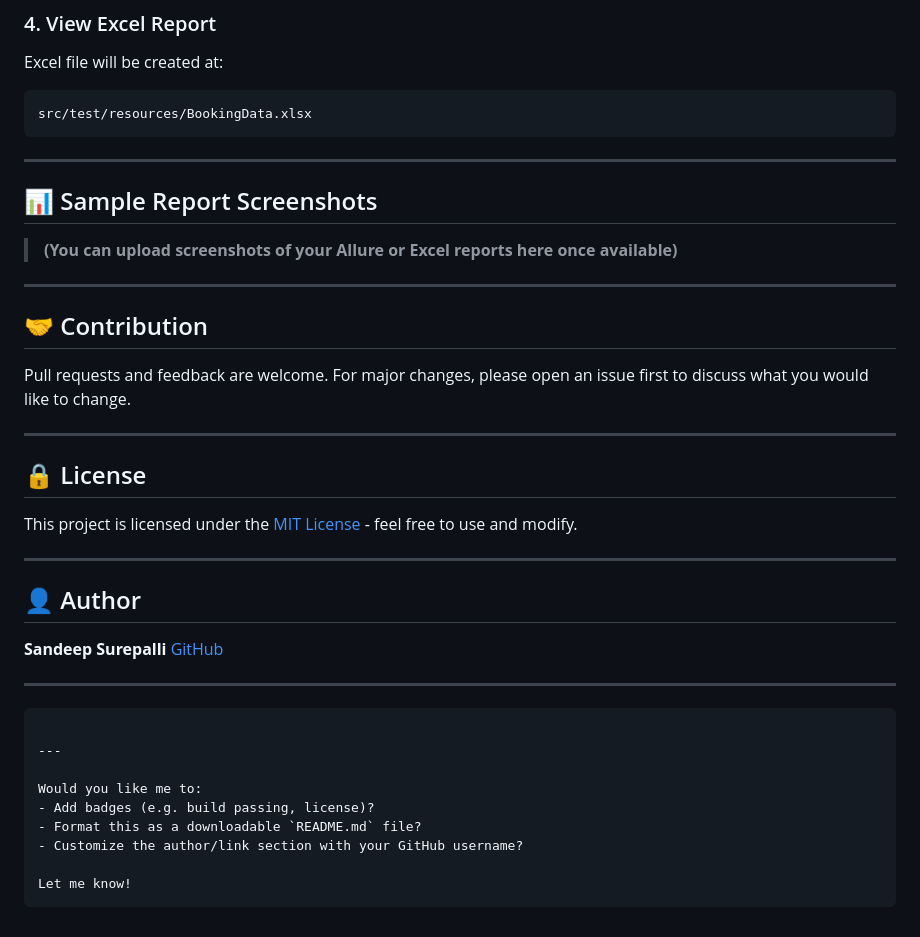
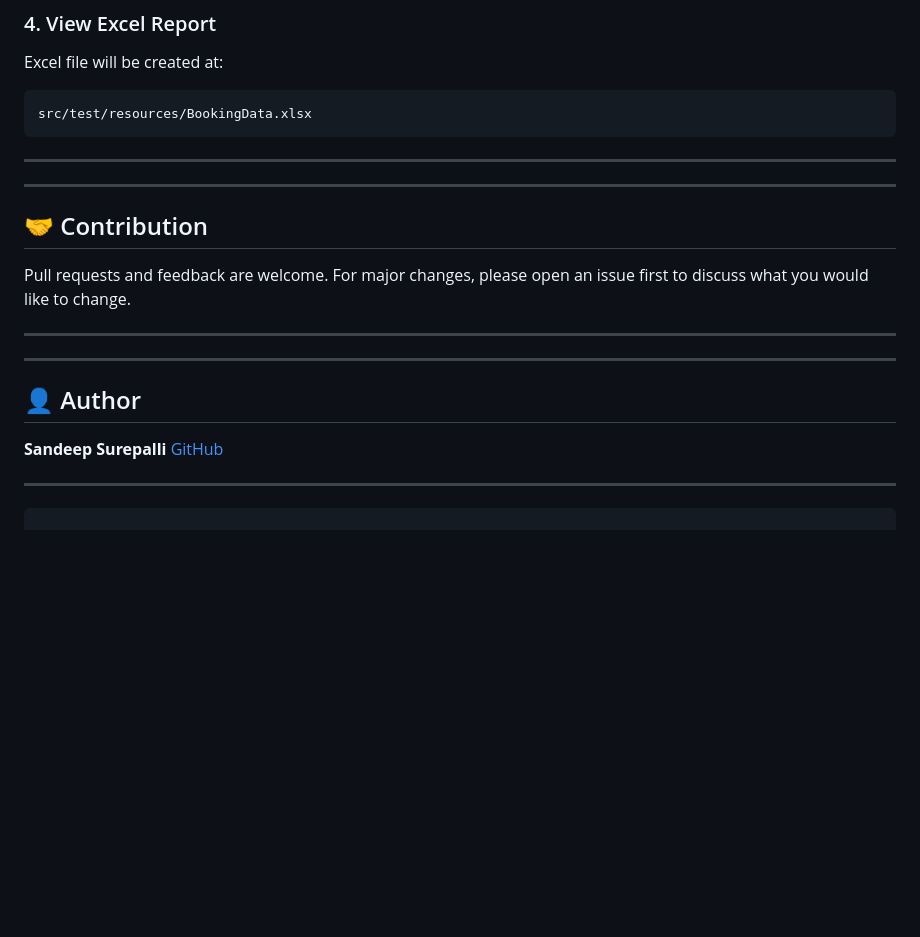
Before and after one commit to Sandeep-2/Restfull_Booker, a Markdown page: README.md, the part around the change. GitHub-like rendering; blank space fills up the shorter version.

````diff
--- a/README.md
+++ b/README.md
@@ -113,10 +113,6 @@ src/test/resources/BookingData.xlsx
 
 ---
 
-## 📊 Sample Report Screenshots
-
-> **(You can upload screenshots of your Allure or Excel reports here once available)**
-
 ---
 
 ## 🤝 Contribution
@@ -124,10 +120,6 @@ src/test/resources/BookingData.xlsx
 Pull requests and feedback are welcome. For major changes, please open an issue first to discuss what you would like to change.
 
 ---
-
-## 🔒 License
-
-This project is licensed under the [MIT License](LICENSE) - feel free to use and modify.
 
 ---
 
@@ -139,13 +131,3 @@ This project is licensed under the [MIT License](LICENSE) - feel free to use and
 ---
 
 ```
-
----
-
-Would you like me to:
-- Add badges (e.g. build passing, license)?
-- Format this as a downloadable `README.md` file?
-- Customize the author/link section with your GitHub username?
-
-Let me know!
-```
````
